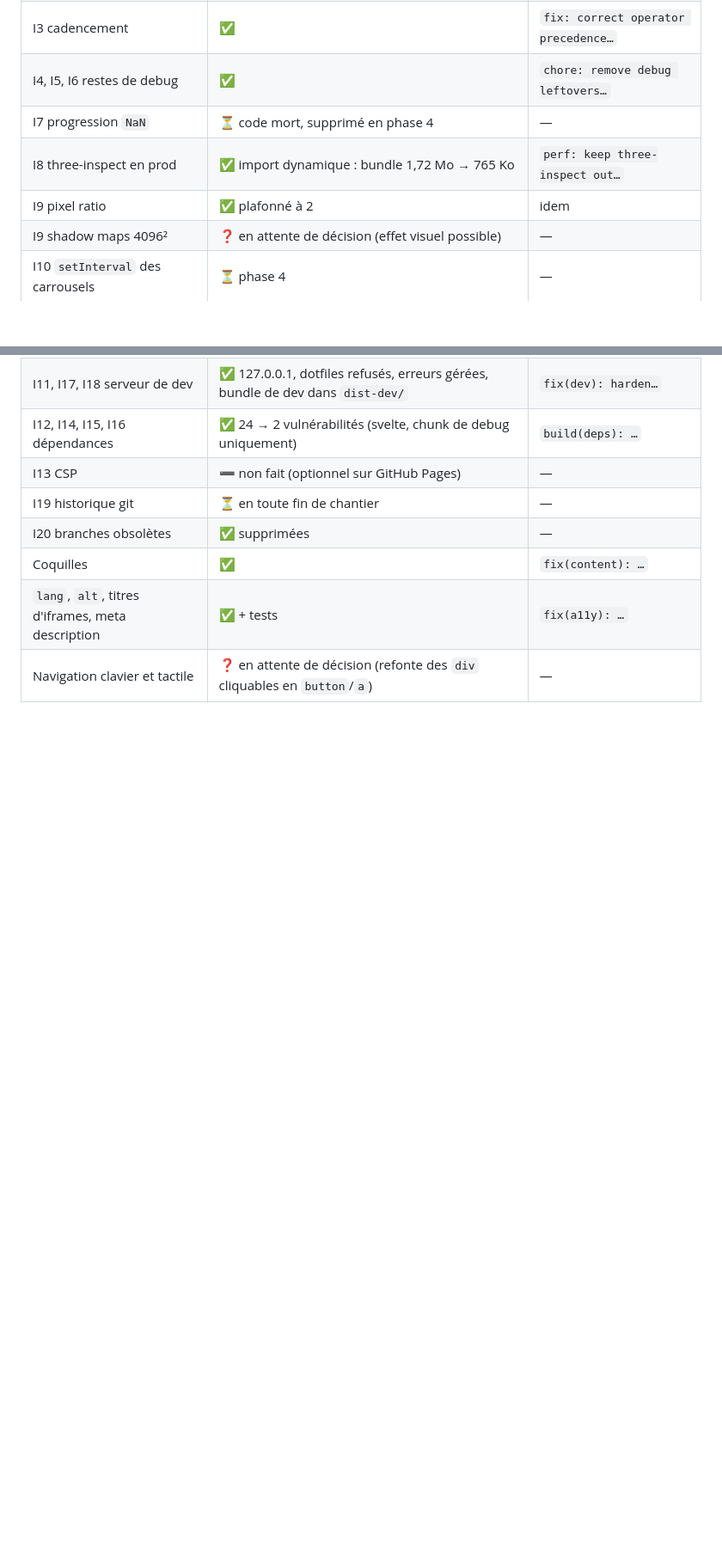
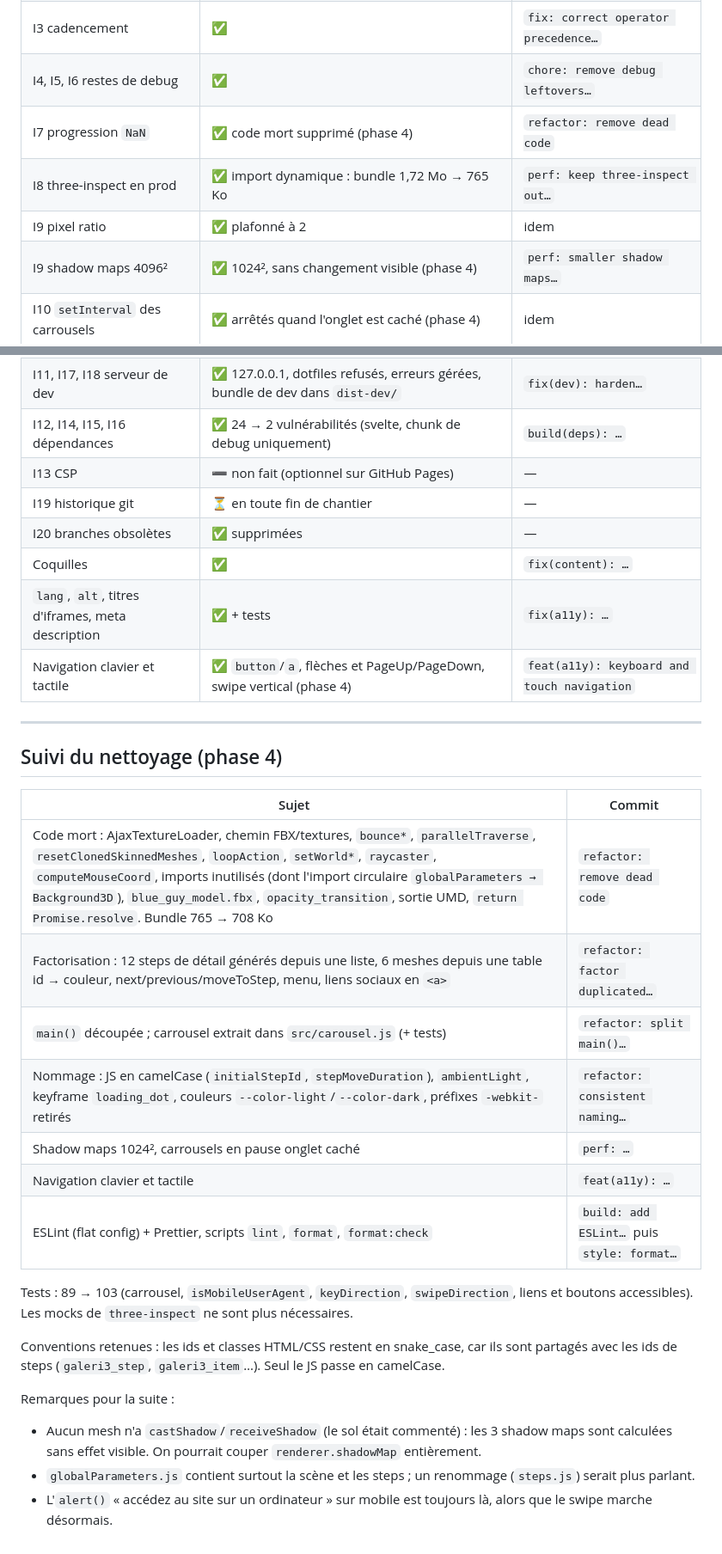
Before and after one commit to valentinMachado/valentinMachado.github.io, a Markdown page: AUDIT.md, 2 parts joined by grey strips. Shown at 86% size. GitHub-like rendering; blank space fills up the shorter version.

Commit message:
docs(audit): track phase 4 progress
Co-Authored-By: Claude Opus 5.5 <noreply@anthropic.com>

```diff
--- a/AUDIT.md
+++ b/AUDIT.md
@@ -193,11 +193,11 @@ Constat de la phase 2 : sous Windows, git (`core.autocrlf`) extrait `dist/bundle
 | I2 transitions bloquées | ✅ `playAnimation` (end, cancel, timeout) + tests | `fix: never leave … locked` |
 | I3 cadencement | ✅ | `fix: correct operator precedence…` |
 | I4, I5, I6 restes de debug | ✅ | `chore: remove debug leftovers…` |
-| I7 progression `NaN` | ⏳ code mort, supprimé en phase 4 | — |
+| I7 progression `NaN` | ✅ code mort supprimé (phase 4) | `refactor: remove dead code` |
 | I8 three-inspect en prod | ✅ import dynamique : bundle 1,72 Mo → 765 Ko | `perf: keep three-inspect out…` |
 | I9 pixel ratio | ✅ plafonné à 2 | idem |
-| I9 shadow maps 4096² | ❓ en attente de décision (effet visuel possible) | — |
-| I10 `setInterval` des carrousels | ⏳ phase 4 | — |
+| I9 shadow maps 4096² | ✅ 1024², sans changement visible (phase 4) | `perf: smaller shadow maps…` |
+| I10 `setInterval` des carrousels | ✅ arrêtés quand l'onglet est caché (phase 4) | idem |
 | I11, I17, I18 serveur de dev | ✅ 127.0.0.1, dotfiles refusés, erreurs gérées, bundle de dev dans `dist-dev/` | `fix(dev): harden…` |
 | I12, I14, I15, I16 dépendances | ✅ 24 → 2 vulnérabilités (svelte, chunk de debug uniquement) | `build(deps): …` |
 | I13 CSP | ➖ non fait (optionnel sur GitHub Pages) | — |
@@ -205,4 +205,27 @@ Constat de la phase 2 : sous Windows, git (`core.autocrlf`) extrait `dist/bundle
 | I20 branches obsolètes | ✅ supprimées | — |
 | Coquilles | ✅ | `fix(content): …` |
 | `lang`, `alt`, titres d'iframes, meta description | ✅ + tests | `fix(a11y): …` |
-| Navigation clavier et tactile | ❓ en attente de décision (refonte des `div` cliquables en `button`/`a`) | — |
+| Navigation clavier et tactile | ✅ `button`/`a`, flèches et PageUp/PageDown, swipe vertical (phase 4) | `feat(a11y): keyboard and touch navigation` |
+
+---
+
+## Suivi du nettoyage (phase 4)
+
+| Sujet | Commit |
+|---|---|
+| Code mort : AjaxTextureLoader, chemin FBX/textures, `bounce*`, `parallelTraverse`, `resetClonedSkinnedMeshes`, `loopAction`, `setWorld*`, `raycaster`, `computeMouseCoord`, imports inutilisés (dont l'import circulaire `globalParameters → Background3D`), `blue_guy_model.fbx`, `opacity_transition`, sortie UMD, `return Promise.resolve`. Bundle 765 → 708 Ko | `refactor: remove dead code` |
+| Factorisation : 12 steps de détail générés depuis une liste, 6 meshes depuis une table id → couleur, next/previous/moveToStep, menu, liens sociaux en `<a>` | `refactor: factor duplicated…` |
+| `main()` découpée ; carrousel extrait dans `src/carousel.js` (+ tests) | `refactor: split main()…` |
+| Nommage : JS en camelCase (`initialStepId`, `stepMoveDuration`), `ambientLight`, keyframe `loading_dot`, couleurs `--color-light`/`--color-dark`, préfixes `-webkit-` retirés | `refactor: consistent naming…` |
+| Shadow maps 1024², carrousels en pause onglet caché | `perf: …` |
+| Navigation clavier et tactile | `feat(a11y): …` |
+| ESLint (flat config) + Prettier, scripts `lint`, `format`, `format:check` | `build: add ESLint…` puis `style: format…` |
+
+Tests : 89 → 103 (carrousel, `isMobileUserAgent`, `keyDirection`, `swipeDirection`, liens et boutons accessibles). Les mocks de `three-inspect` ne sont plus nécessaires.
+
+Conventions retenues : les ids et classes HTML/CSS restent en snake_case, car ils sont partagés avec les ids de steps (`galeri3_step`, `galeri3_item`…). Seul le JS passe en camelCase.
+
+Remarques pour la suite :
+- Aucun mesh n'a `castShadow`/`receiveShadow` (le sol était commenté) : les 3 shadow maps sont calculées sans effet visible. On pourrait couper `renderer.shadowMap` entièrement.
+- `globalParameters.js` contient surtout la scène et les steps ; un renommage (`steps.js`) serait plus parlant.
+- L'`alert()` « accédez au site sur un ordinateur » sur mobile est toujours là, alors que le swipe marche désormais.
```
